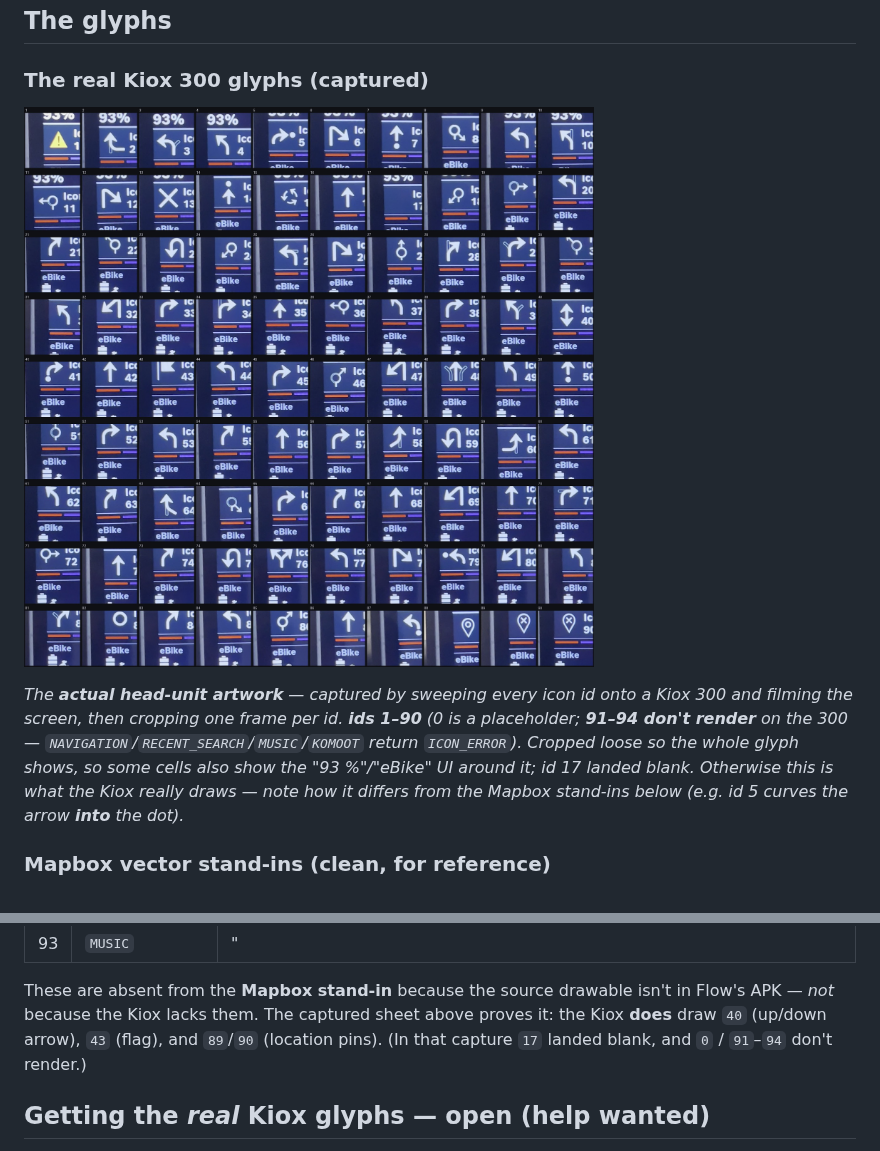
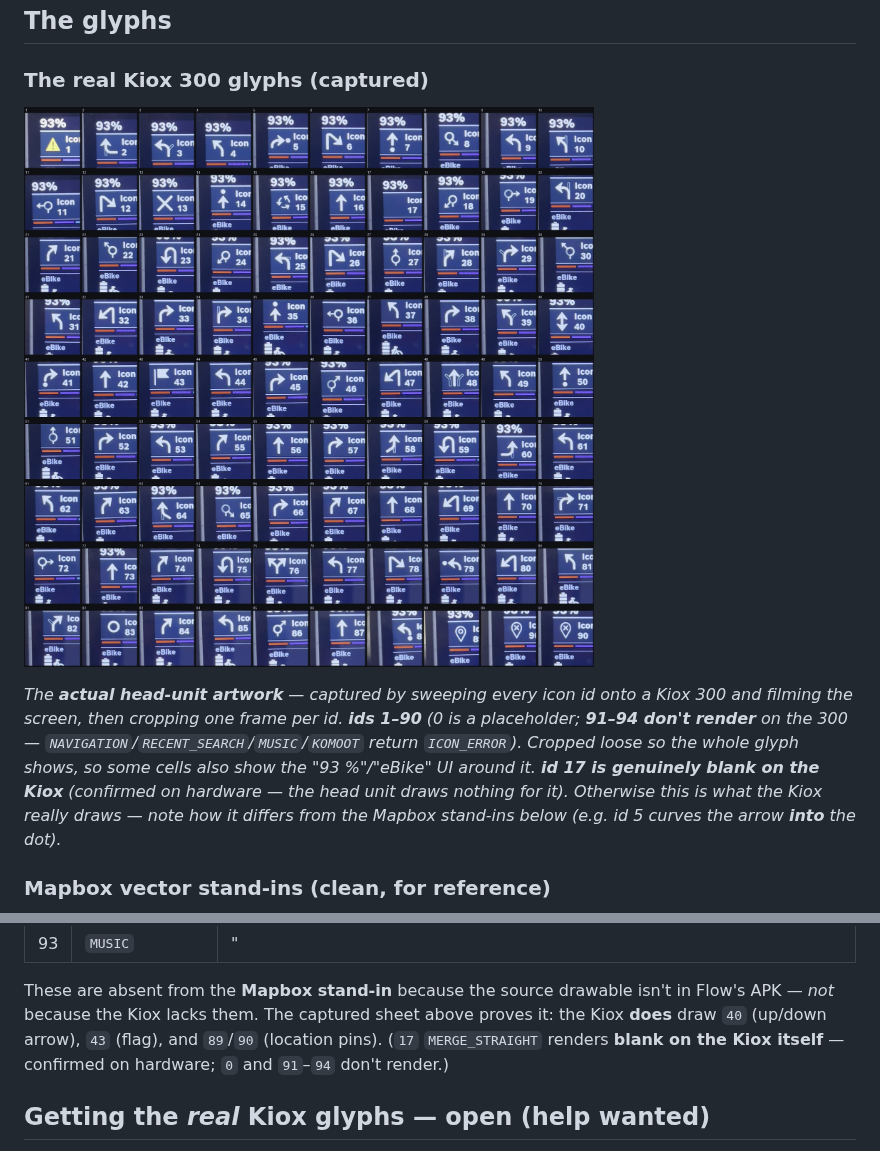
Before and after one commit to radiohound/bosch-smart-system-ble, a Markdown page: docs/KIOX-ICONS.md, 2 parts joined by grey strips. GitHub-like rendering; pictures changed too: docs/images/kiox-icons-real.jpg.

Commit message:
KIOX-ICONS: +20% zoom-out on real glyphs; note id 17 renders blank on the Kiox (confirmed)
Co-Authored-By: Claude Opus 4.8 (1M context) <noreply@anthropic.com>

```diff
--- a/docs/KIOX-ICONS.md
+++ b/docs/KIOX-ICONS.md
@@ -33,9 +33,9 @@ The rest are untested per-device; treat the response as the oracle. Machine-read
 *The **actual head-unit artwork** — captured by sweeping every icon id onto a Kiox 300 and filming the
 screen, then cropping one frame per id. **ids 1–90** (0 is a placeholder; **91–94 don't render** on the
 300 — `NAVIGATION`/`RECENT_SEARCH`/`MUSIC`/`KOMOOT` return `ICON_ERROR`). Cropped loose so the whole glyph
-shows, so some cells also show the "93 %"/"eBike" UI around it; id 17 landed blank. Otherwise this is what
-the Kiox really draws — note how it differs from the Mapbox stand-ins below (e.g. id 5 curves the arrow
-**into** the dot).*
+shows, so some cells also show the "93 %"/"eBike" UI around it. **id 17 is genuinely blank on the Kiox**
+(confirmed on hardware — the head unit draws nothing for it). Otherwise this is what the Kiox really
+draws — note how it differs from the Mapbox stand-ins below (e.g. id 5 curves the arrow **into** the dot).*
 
 ### Mapbox vector stand-ins (clean, for reference)
 
@@ -80,7 +80,7 @@ in the APK; what's faithful here is the geometry and the route-vs-secondary two-
 
 These are absent from the **Mapbox stand-in** because the source drawable isn't in Flow's APK — *not* because
 the Kiox lacks them. The captured sheet above proves it: the Kiox **does** draw `40` (up/down arrow), `43`
-(flag), and `89`/`90` (location pins). (In that capture `17` landed blank, and `0` / `91`–`94` don't render.)
+(flag), and `89`/`90` (location pins). (`17` `MERGE_STRAIGHT` renders **blank on the Kiox itself** — confirmed on hardware; `0` and `91`–`94` don't render.)
 
 ## Getting the *real* Kiox glyphs — open (help wanted)
 
```
